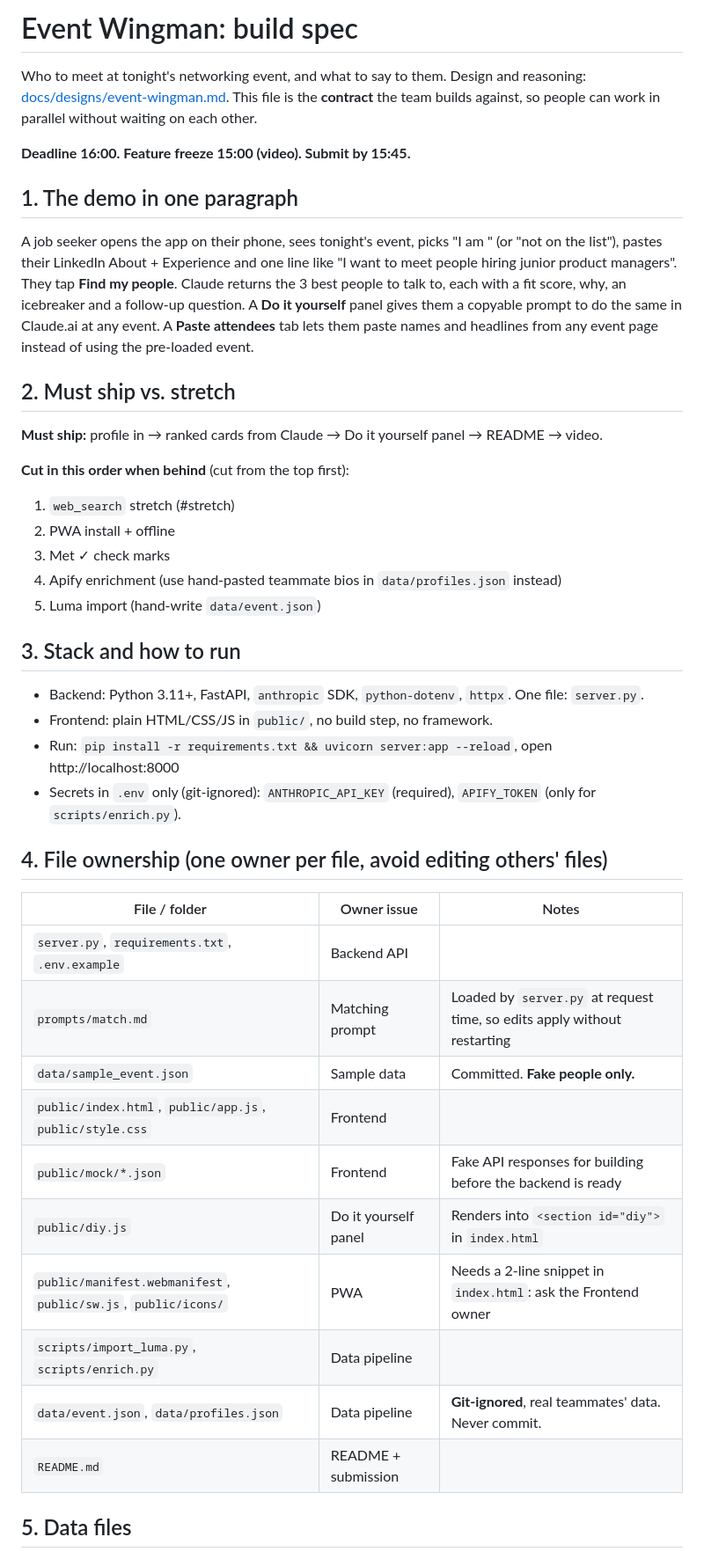
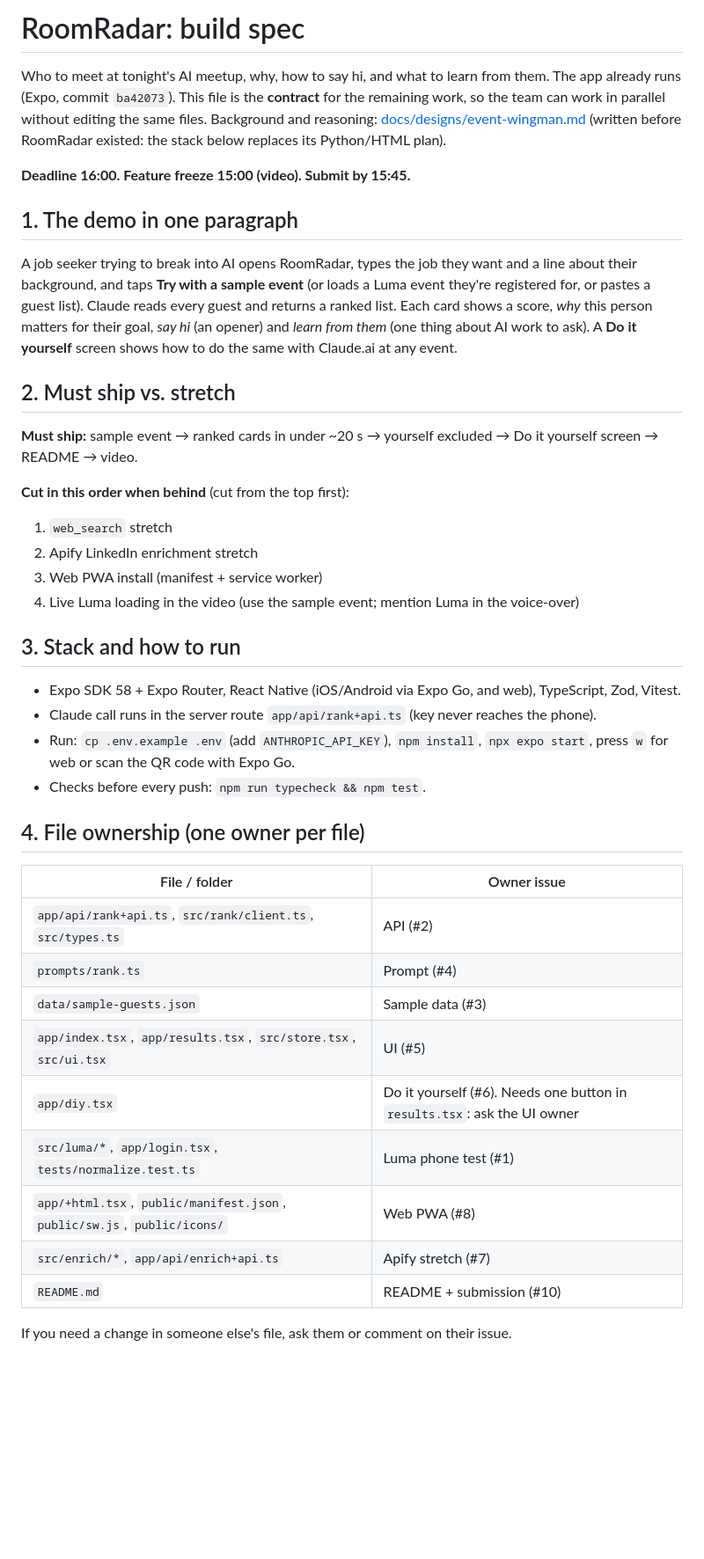
Before and after one commit to marcinzelent/claude-hackathon, a Markdown page: docs/SPEC.md, the part around one of its changes. Shown at 88% size. GitHub-like rendering; blank space fills up the shorter version.

```diff
--- a/docs/SPEC.md
+++ b/docs/SPEC.md
@@ -1,43 +1,42 @@
-# Event Wingman: build spec
+# RoomRadar: build spec
 
-Who to meet at tonight's networking event, and what to say to them.
-Design and reasoning: [docs/designs/event-wingman.md](designs/event-wingman.md). This file is the **contract** the team builds against, so people can work in parallel without waiting on each other.
+Who to meet at tonight's AI meetup, why, how to say hi, and what to learn from them.
+The app already runs (Expo, commit `ba42073`). This file is the **contract** for the remaining work, so the team can work in parallel without editing the same files.
+Background and reasoning: [docs/designs/event-wingman.md](designs/event-wingman.md) (written before RoomRadar existed: the stack below replaces its Python/HTML plan).
 
 **Deadline 16:00. Feature freeze 15:00 (video). Submit by 15:45.**
 
 ## 1. The demo in one paragraph
-A job seeker opens the app on their phone, sees tonight's event, picks "I am <name>" (or "not on the list"), pastes their LinkedIn About + Experience and one line like "I want to meet people hiring junior product managers". They tap **Find my people**. Claude returns the 3 best people to talk to, each with a fit score, why, an icebreaker and a follow-up question. A **Do it yourself** panel gives them a copyable prompt to do the same in Claude.ai at any event. A **Paste attendees** tab lets them paste names and headlines from any event page instead of using the pre-loaded event.
+A job seeker trying to break into AI opens RoomRadar, types the job they want and a line about their background, and taps **Try with a sample event** (or loads a Luma event they're registered for, or pastes a guest list). Claude reads every guest and returns a ranked list. Each card shows a score, *why* this person matters for their goal, *say hi* (an opener) and *learn from them* (one thing about AI work to ask). A **Do it yourself** screen shows how to do the same with Claude.ai at any event.
 
 ## 2. Must ship vs. stretch
-**Must ship:** profile in → ranked cards from Claude → Do it yourself panel → README → video.
+**Must ship:** sample event → ranked cards in under ~20 s → yourself excluded → Do it yourself screen → README → video.
 
 **Cut in this order when behind** (cut from the top first):
-1. `web_search` stretch (#stretch)
-2. PWA install + offline
-3. Met ✓ check marks
-4. Apify enrichment (use hand-pasted teammate bios in `data/profiles.json` instead)
-5. Luma import (hand-write `data/event.json`)
+1. `web_search` stretch
+2. Apify LinkedIn enrichment stretch
+3. Web PWA install (manifest + service worker)
+4. Live Luma loading in the video (use the sample event; mention Luma in the voice-over)
 
 ## 3. Stack and how to run
-- Backend: Python 3.11+, FastAPI, `anthropic` SDK, `python-dotenv`, `httpx`. One file: `server.py`.
-- Frontend: plain HTML/CSS/JS in `public/`, no build step, no framework.
-- Run: `pip install -r requirements.txt && uvicorn server:app --reload`, open http://localhost:8000
-- Secrets in `.env` only (git-ignored): `ANTHROPIC_API_KEY` (required), `APIFY_TOKEN` (only for `scripts/enrich.py`).
+- Expo SDK 58 + Expo Router, React Native (iOS/Android via Expo Go, and web), TypeScript, Zod, Vitest.
+- Claude call runs in the server route `app/api/rank+api.ts` (key never reaches the phone).
+- Run: `cp .env.example .env` (add `ANTHROPIC_API_KEY`), `npm install`, `npx expo start`, press `w` for web or scan the QR code with Expo Go.
+- Checks before every push: `npm run typecheck && npm test`.
 
-## 4. File ownership (one owner per file, avoid editing others' files)
+## 4. File ownership (one owner per file)
 
-| File / folder | Owner issue | Notes |
-|---|---|---|
-| `server.py`, `requirements.txt`, `.env.example` | Backend API | |
-| `prompts/match.md` | Matching prompt | Loaded by `server.py` at request time, so edits apply without restarting |
-| `data/sample_event.json` | Sample data | Committed. **Fake people only.** |
-| `public/index.html`, `public/app.js`, `public/style.css` | Frontend | |
-| `public/mock/*.json` | Frontend | Fake API responses for building before the backend is ready |
-| `public/diy.js` | Do it yourself panel | Renders into `<section id="diy">` in `index.html` |
-| `public/manifest.webmanifest`, `public/sw.js`, `public/icons/` | PWA | Needs a 2-line snippet in `index.html`: ask the Frontend owner |
-| `scripts/import_luma.py`, `scripts/enrich.py` | Data pipeline | |
-| `data/event.json`, `data/profiles.json` | Data pipeline | **Git-ignored**, real teammates' data. Never commit. |
-| `README.md` | README + submission | |
+| File / folder | Owner issue |
+|---|---|
+| `app/api/rank+api.ts`, `src/rank/client.ts`, `src/types.ts` | API (#2) |
+| `prompts/rank.ts` | Prompt (#4) |
+| `data/sample-guests.json` | Sample data (#3) |
+| `app/index.tsx`, `app/results.tsx`, `src/store.tsx`, `src/ui.tsx` | UI (#5) |
+| `app/diy.tsx` | Do it yourself (#6). Needs one button in `results.tsx`: ask the UI owner |
+| `src/luma/*`, `app/login.tsx`, `tests/normalize.test.ts` | Luma phone test (#1) |
+| `app/+html.tsx`, `public/manifest.json`, `public/sw.js`, `public/icons/` | Web PWA (#8) |
+| `src/enrich/*`, `app/api/enrich+api.ts` | Apify stretch (#7) |
+| `README.md` | README + submission (#10) |
 
-## 5. Data files
+If you need a change in someone else's file, ask them or comment on their issue.
 
```
Also changed, not shown: other parts of docs/SPEC.md (+38 -101 lines), docs/designs/event-wingman.md (+2 -0 lines).
